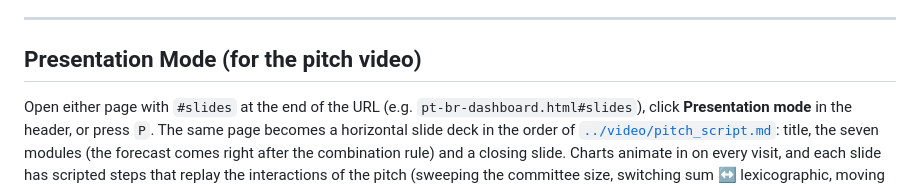
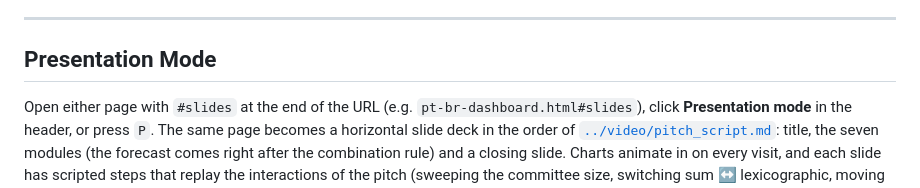
Before and after one commit to caua-sathler/IdeiasEmRede-TopoIA, a Markdown page: dashboard/README.md, the part around the change. GitHub-like rendering.

Commit message:
Revise README for presentation mode details
Updated presentation mode instructions and formatting.

```diff
--- a/dashboard/README.md
+++ b/dashboard/README.md
@@ -43,7 +43,7 @@ The dashboards provide interactive visualizations for all seven key claims of th
 
 ---
 
-## Presentation Mode (for the pitch video)
+## Presentation Mode
 
 Open either page with `#slides` at the end of the URL (e.g. `pt-br-dashboard.html#slides`), click **Presentation mode** in the header, or press `P`. The same page becomes a horizontal slide deck in the order of [`../video/pitch_script.md`](../video/pitch_script.md): title, the seven modules (the forecast comes right after the combination rule) and a closing slide. Charts animate in on every visit, and each slide has scripted steps that replay the interactions of the pitch (sweeping the committee size, switching sum ↔ lexicographic, moving the review budget from 10% to 20%, etc.). Everything stays interactive with the mouse.
 
```
